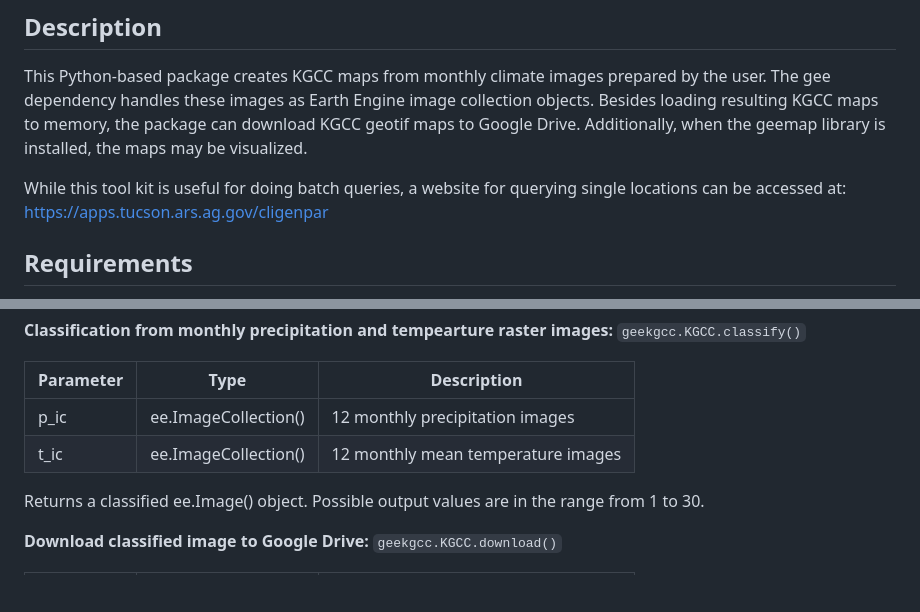
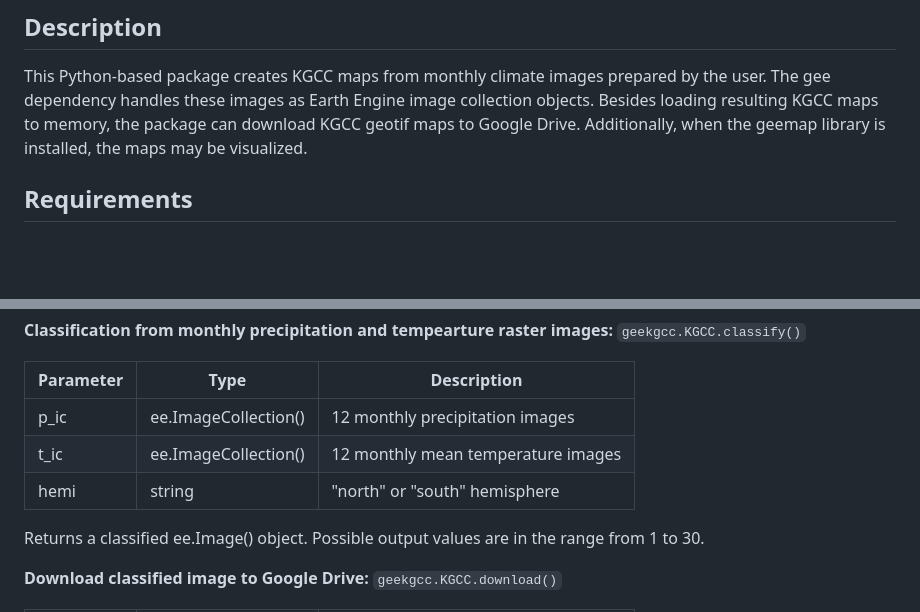
Before and after one commit to ARS-SWRC/GEE-KGCC, a Markdown page: README.md, 2 parts joined by grey strips. Rendered like a GitHub page; blank space fills up the shorter version.

```diff
--- a/README.md
+++ b/README.md
@@ -5,8 +5,6 @@ https://deductive-water-293819.projects.earthengine.app/view/koppen-climate-map
 
 ## Description
 This Python-based package creates KGCC maps from monthly climate images prepared by the user. The gee dependency handles these images as Earth Engine image collection objects. Besides loading resulting KGCC maps to memory, the package can download KGCC geotif maps to Google Drive. Additionally, when the geemap library is installed, the maps may be visualized.
-
-While this tool kit is useful for doing batch queries, a website for querying single locations can be accessed at: https://apps.tucson.ars.ag.gov/cligenpar
 
 ## Requirements
 - Google Account
@@ -53,6 +51,7 @@ The following methods are included in geekgcc: `classify()`, `download()`, and `
 | ------ | ------ | ------ |
 | p_ic | ee.ImageCollection() | 12 monthly precipitation images |
 | t_ic | ee.ImageCollection() | 12 monthly mean temperature images |
+| hemi | string | "north" or "south" hemisphere |
 
 Returns a classified ee.Image() object. Possible output values are in the range from 1 to 30.
 
```
